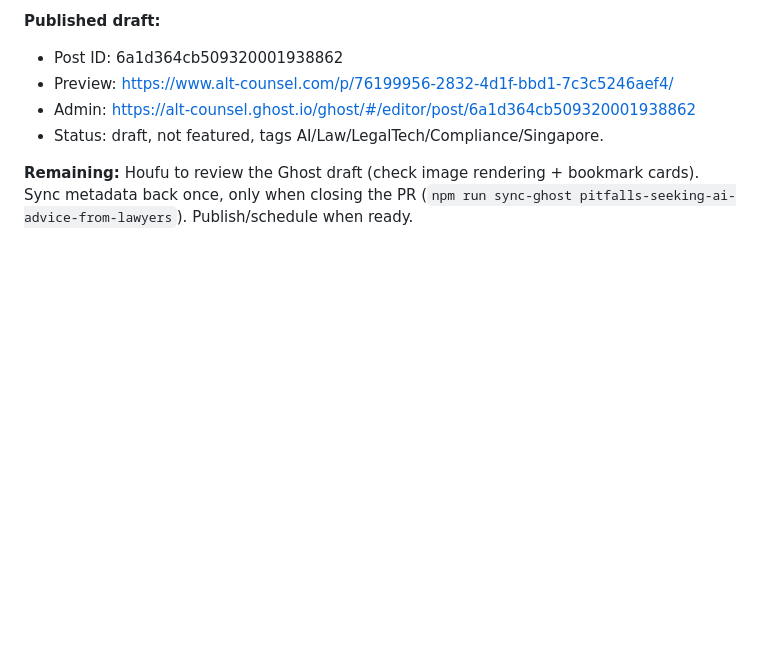
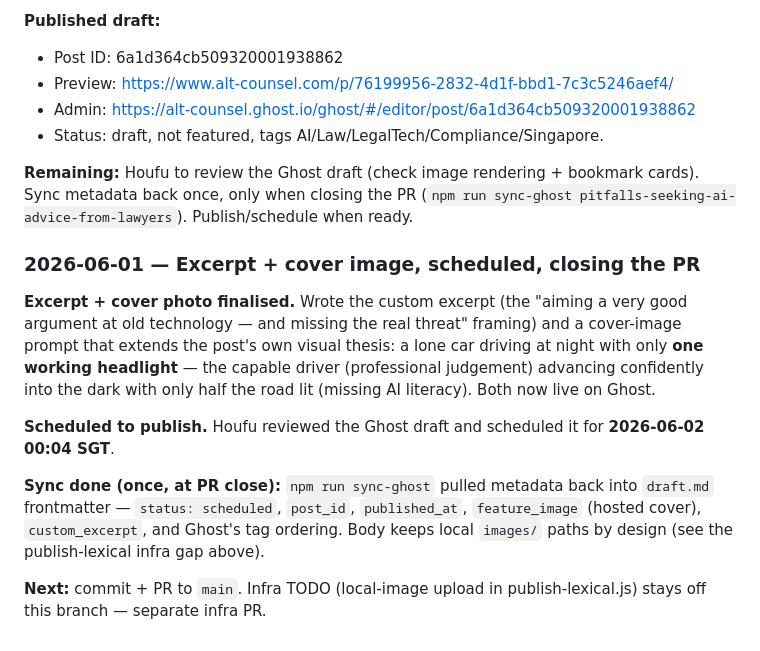
Before and after one commit to houfu/blog-alt-counsel, a Markdown page: posts/cna-ai-advice-from-lawyers/discussion.md, the part around the change. Drawn GitHub-style; blank space fills up the shorter version.

```diff
--- a/posts/cna-ai-advice-from-lawyers/discussion.md
+++ b/posts/cna-ai-advice-from-lawyers/discussion.md
@@ -229,3 +229,23 @@ this manual step isn't needed. Do NOT do it on this blog branch.
 **Remaining:** Houfu to review the Ghost draft (check image rendering + bookmark
 cards). Sync metadata back once, only when closing the PR (`npm run sync-ghost
 pitfalls-seeking-ai-advice-from-lawyers`). Publish/schedule when ready.
+
+### 2026-06-01 — Excerpt + cover image, scheduled, closing the PR
+
+**Excerpt + cover photo finalised.** Wrote the custom excerpt (the "aiming a very
+good argument at old technology — and missing the real threat" framing) and a
+cover-image prompt that extends the post's own visual thesis: a lone car driving
+at night with only **one working headlight** — the capable driver (professional
+judgement) advancing confidently into the dark with only half the road lit
+(missing AI literacy). Both now live on Ghost.
+
+**Scheduled to publish.** Houfu reviewed the Ghost draft and scheduled it for
+**2026-06-02 00:04 SGT**.
+
+**Sync done (once, at PR close):** `npm run sync-ghost` pulled metadata back into
+`draft.md` frontmatter — `status: scheduled`, `post_id`, `published_at`,
+`feature_image` (hosted cover), `custom_excerpt`, and Ghost's tag ordering. Body
+keeps local `images/` paths by design (see the publish-lexical infra gap above).
+
+**Next:** commit + PR to `main`. Infra TODO (local-image upload in
+publish-lexical.js) stays off this branch — separate infra PR.
```
Also changed, not shown: posts/cna-ai-advice-from-lawyers/draft.md (+17 -5 lines).
